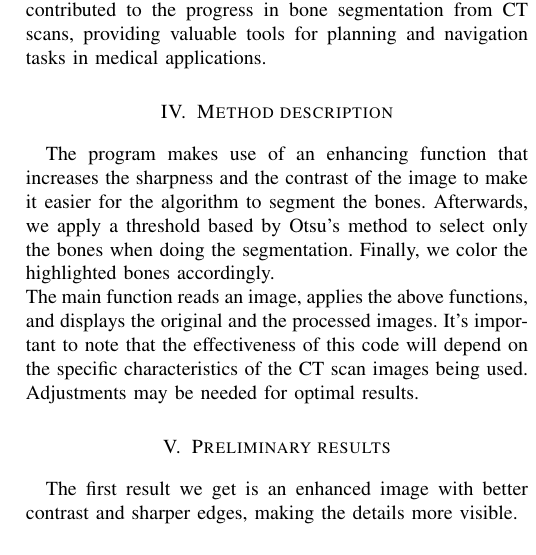
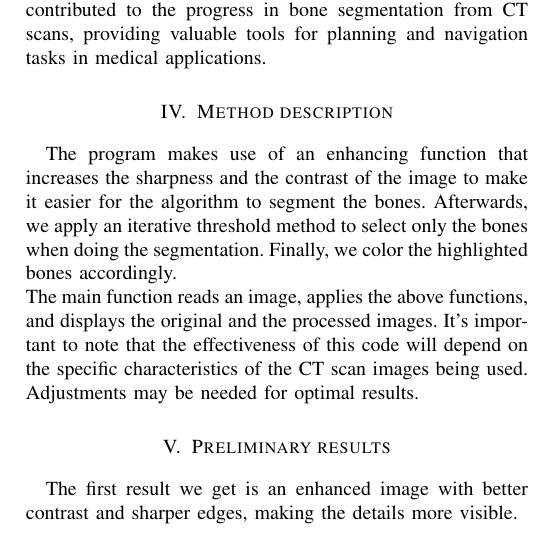
Before and after one commit to VedereArtificiala/prelucrareaimaginilor-proiect-tudorradu, a LaTeX paper (Raport_final.tex): part of one column of page 3 of 3, cut so that both start at the same text. Compiled offline with pdfLaTeX.

Commit message:
Update Raport_final.tex

```diff
--- a/Raport_final.tex
+++ b/Raport_final.tex
@@ -119,7 +119,7 @@ Several related works have contributed to the advancements in bone segmentation
 \\These advancements and related works have significantly contributed to the progress in bone segmentation from CT scans, providing valuable tools for planning and navigation tasks in medical applications.
 
 \section{Method description}
-The program makes use of an enhancing function that increases the sharpness and the contrast of the image to make it easier for the algorithm to segment the bones. Afterwards, we apply a threshold based by Otsu's method to select only the bones when doing the segmentation. Finally, we color the highlighted bones accordingly.
+The program makes use of an enhancing function that increases the sharpness and the contrast of the image to make it easier for the algorithm to segment the bones. Afterwards, we apply an iterative threshold method to select only the bones when doing the segmentation. Finally, we color the highlighted bones accordingly.
 \\The main function reads an image, applies the above functions, and displays the original and the processed images. It’s important to note that the effectiveness of this code will depend on the specific characteristics of the CT scan images being used. Adjustments may be needed for optimal results.
 
 \section{Preliminary results}
```
